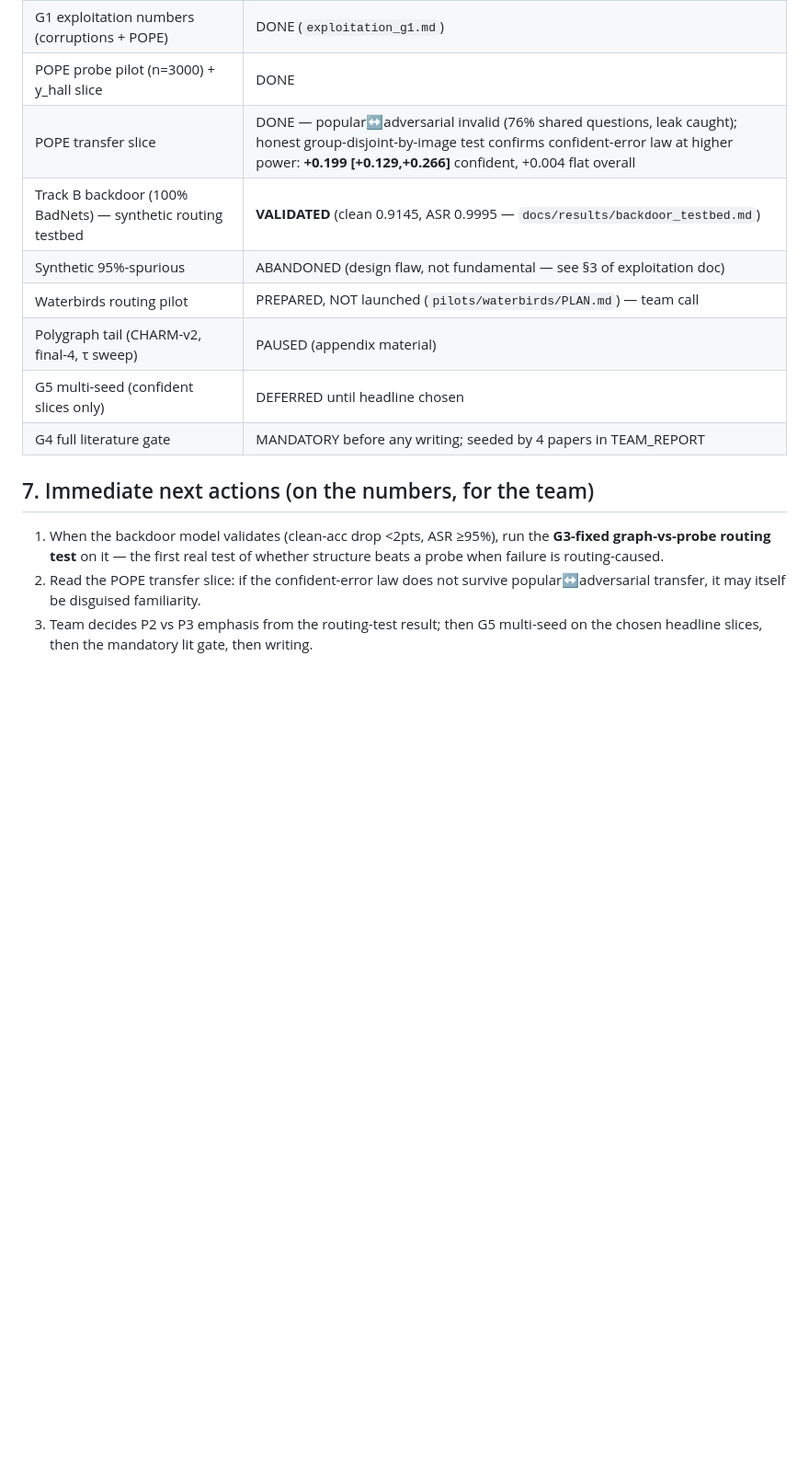
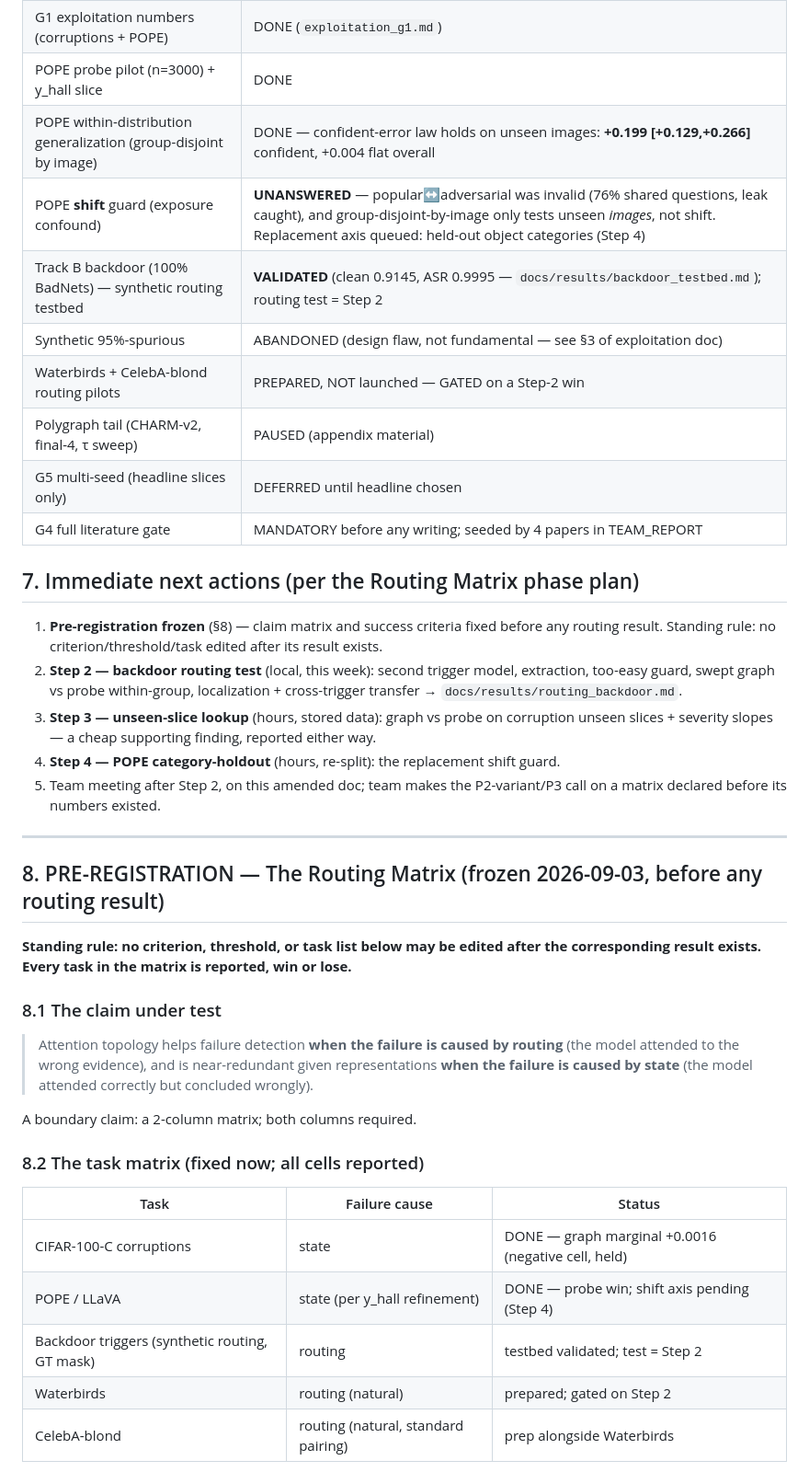
Before and after one commit to noyahoch/Polygraph, a Markdown page: docs/CONSOLIDATED_STATE.md, the part around one of its changes. Shown at 92% size. Drawn GitHub-style; blank space fills up the shorter version.

Commit message:
Pre-register the Routing Matrix: claim, task matrix, success criteria (frozen before results)
Step 0: sync stale next-actions; correct POPE transfer claim (group-disjoint tests unseen
images, NOT shift; exposure guard now UNANSWERED, category-holdout queued). Step 1: frozen
pre-registration (2-column routing/state matrix, ranking/attribution/generalization criteria)
committed BEFORE any routing number exists — the guard against 'how many tasks did you try'.

Co-Authored-By: Claude Fable 5 <noreply@anthropic.com>

```diff
--- a/docs/CONSOLIDATED_STATE.md
+++ b/docs/CONSOLIDATED_STATE.md
@@ -92,20 +92,50 @@ a finding), P1 inside. Either branch is a paper.
 | Corruption benchmark + purity controls + complementarity + literature | DONE, committed, pushed |
 | G1 exploitation numbers (corruptions + POPE) | DONE (`exploitation_g1.md`) |
 | POPE probe pilot (n=3000) + y_hall slice | DONE |
-| POPE transfer slice | DONE — popular↔adversarial invalid (76% shared questions, leak caught); honest group-disjoint-by-image test confirms confident-error law at higher power: **+0.199 [+0.129,+0.266]** confident, +0.004 flat overall |
-| Track B backdoor (100% BadNets) — synthetic routing testbed | **VALIDATED** (clean 0.9145, ASR 0.9995 — `docs/results/backdoor_testbed.md`) |
+| POPE within-distribution generalization (group-disjoint by image) | DONE — confident-error law holds on unseen images: **+0.199 [+0.129,+0.266]** confident, +0.004 flat overall |
+| POPE **shift** guard (exposure confound) | **UNANSWERED** — popular↔adversarial was invalid (76% shared questions, leak caught), and group-disjoint-by-image only tests unseen *images*, not shift. Replacement axis queued: held-out object categories (Step 4) |
+| Track B backdoor (100% BadNets) — synthetic routing testbed | **VALIDATED** (clean 0.9145, ASR 0.9995 — `docs/results/backdoor_testbed.md`); routing test = Step 2 |
 | Synthetic 95%-spurious | ABANDONED (design flaw, not fundamental — see §3 of exploitation doc) |
-| Waterbirds routing pilot | PREPARED, NOT launched (`pilots/waterbirds/PLAN.md`) — team call |
+| Waterbirds + CelebA-blond routing pilots | PREPARED, NOT launched — GATED on a Step-2 win |
 | Polygraph tail (CHARM-v2, final-4, τ sweep) | PAUSED (appendix material) |
-| G5 multi-seed (confident slices only) | DEFERRED until headline chosen |
+| G5 multi-seed (headline slices only) | DEFERRED until headline chosen |
 | G4 full literature gate | MANDATORY before any writing; seeded by 4 papers in TEAM_REPORT |
 
-## 7. Immediate next actions (on the numbers, for the team)
+## 7. Immediate next actions (per the Routing Matrix phase plan)
 
-1. When the backdoor model validates (clean-acc drop <2pts, ASR ≥95%), run the **G3-fixed
-   graph-vs-probe routing test** on it — the first real test of whether structure beats a
-   probe when failure is routing-caused.
-2. Read the POPE transfer slice: if the confident-error law does not survive
-   popular↔adversarial transfer, it may itself be disguised familiarity.
-3. Team decides P2 vs P3 emphasis from the routing-test result; then G5 multi-seed on the
-   chosen headline slices, then the mandatory lit gate, then writing.
+1. **Pre-registration frozen** (§8) — claim matrix and success criteria fixed before any
+   routing result. Standing rule: no criterion/threshold/task edited after its result exists.
+2. **Step 2 — backdoor routing test** (local, this week): second trigger model, extraction,
+   too-easy guard, swept graph vs probe within-group, localization + cross-trigger transfer →
+   `docs/results/routing_backdoor.md`.
+3. **Step 3 — unseen-slice lookup** (hours, stored data): graph vs probe on corruption unseen
+   slices + severity slopes — a cheap supporting finding, reported either way.
+4. **Step 4 — POPE category-holdout** (hours, re-split): the replacement shift guard.
+5. Team meeting after Step 2, on this amended doc; team makes the P2-variant/P3 call on a
+   matrix declared before its numbers existed.
+
+---
+
+## 8. PRE-REGISTRATION — The Routing Matrix (frozen 2026-09-03, before any routing result)
+
+**Standing rule: no criterion, threshold, or task list below may be edited after the
+corresponding result exists. Every task in the matrix is reported, win or lose.**
+
+### 8.1 The claim under test
+
+> Attention topology helps failure detection **when the failure is caused by routing** (the
+> model attended to the wrong evidence), and is near-redundant given representations **when
+> the failure is caused by state** (the model attended correctly but concluded wrongly).
+
+A boundary claim: a 2-column matrix; both columns required.
+
+### 8.2 The task matrix (fixed now; all cells reported)
+
+| Task | Failure cause | Status |
+|---|---|---|
+| CIFAR-100-C corruptions | state | DONE — graph marginal +0.0016 (negative cell, held) |
+| POPE / LLaVA | state (per y_hall refinement) | DONE — probe win; shift axis pending (Step 4) |
+| Backdoor triggers (synthetic routing, GT mask) | routing | testbed validated; test = Step 2 |
+| Waterbirds | routing (natural) | prepared; gated on Step 2 |
+| CelebA-blond | routing (natural, standard pairing) | prep alongside Waterbirds |
+
```
Also changed, not shown: other parts of docs/CONSOLIDATED_STATE.md (+24 -0 lines).
